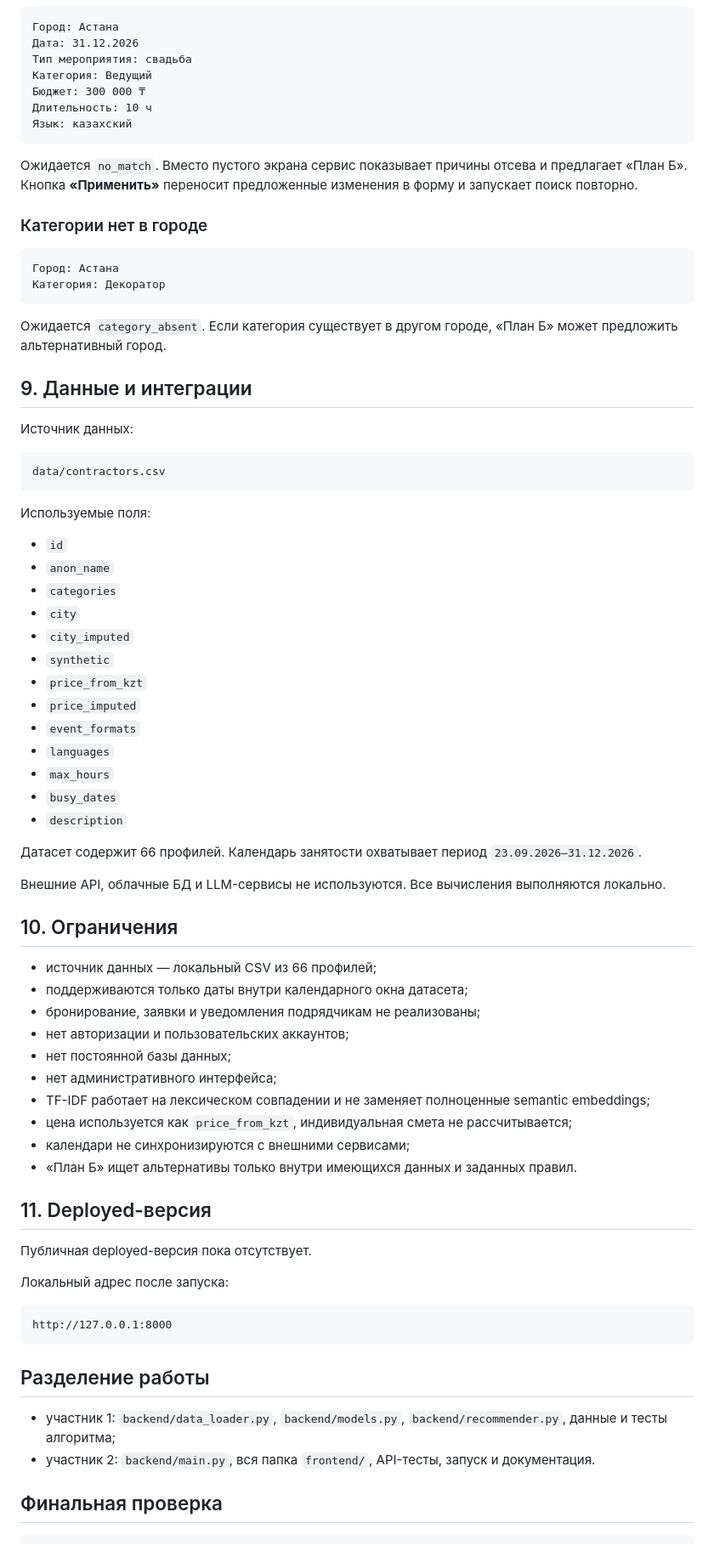
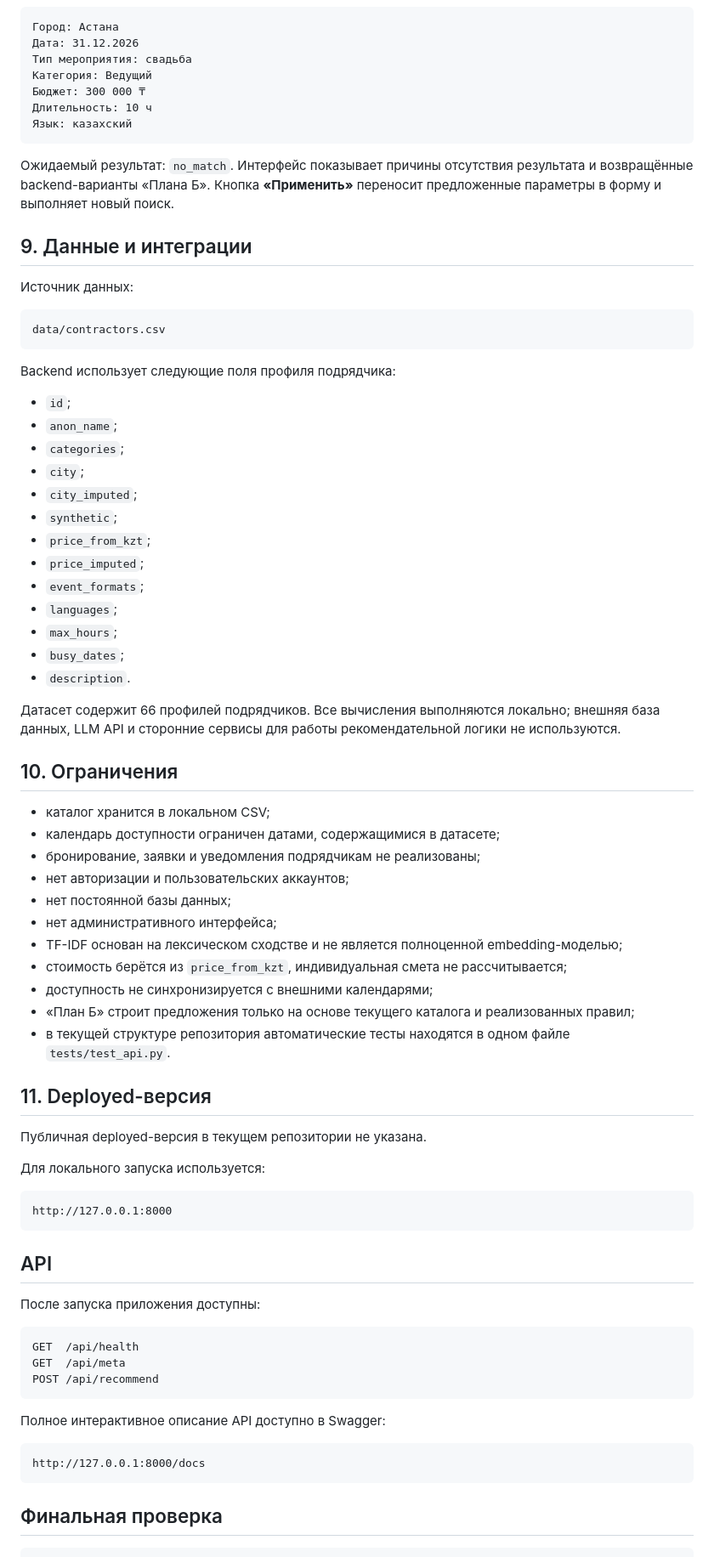
Before and after one commit to BAITC-Hacks/hack-e94993ef-zxc, a Markdown page: README.md, the part around one of its changes. Shown at 85% size. Rendered like a GitHub page.

````diff
--- a/README.md
+++ b/README.md
@@ -263,16 +269,7 @@ python -m pytest -q
 Язык: казахский
 ```
 
-Ожидается `no_match`. Вместо пустого экрана сервис показывает причины отсева и предлагает «План Б». Кнопка **«Применить»** переносит предложенные изменения в форму и запускает поиск повторно.
-
-### Категории нет в городе
-
-```text
-Город: Астана
-Категория: Декоратор
-```
-
-Ожидается `category_absent`. Если категория существует в другом городе, «План Б» может предложить альтернативный город.
+Ожидаемый результат: `no_match`. Интерфейс показывает причины отсутствия результата и возвращённые backend-варианты «Плана Б». Кнопка **«Применить»** переносит предложенные параметры в форму и выполняет новый поиск.
 
 ## 9. Данные и интеграции
 
@@ -282,53 +279,63 @@ python -m pytest -q
 data/contractors.csv
 ```
 
-Используемые поля:
+Backend использует следующие поля профиля подрядчика:
 
-- `id`
-- `anon_name`
-- `categories`
-- `city`
-- `city_imputed`
-- `synthetic`
-- `price_from_kzt`
-- `price_imputed`
-- `event_formats`
-- `languages`
-- `max_hours`
-- `busy_dates`
-- `description`
+- `id`;
+- `anon_name`;
+- `categories`;
+- `city`;
+- `city_imputed`;
+- `synthetic`;
+- `price_from_kzt`;
+- `price_imputed`;
+- `event_formats`;
+- `languages`;
+- `max_hours`;
+- `busy_dates`;
+- `description`.
 
-Датасет содержит 66 профилей. Календарь занятости охватывает период `23.09.2026–31.12.2026`.
-
-Внешние API, облачные БД и LLM-сервисы не используются. Все вычисления выполняются локально.
+Датасет содержит 66 профилей подрядчиков. Все вычисления выполняются локально; внешняя база данных, LLM API и сторонние сервисы для работы рекомендательной логики не используются.
 
 ## 10. Ограничения
 
-- источник данных — локальный CSV из 66 профилей;
-- поддерживаются только даты внутри календарного окна датасета;
+- каталог хранится в локальном CSV;
+- календарь доступности ограничен датами, содержащимися в датасете;
 - бронирование, заявки и уведомления подрядчикам не реализованы;
 - нет авторизации и пользовательских аккаунтов;
 - нет постоянной базы данных;
 - нет административного интерфейса;
-- TF-IDF работает на лексическом совпадении и не заменяет полноценные semantic embeddings;
-- цена используется как `price_from_kzt`, индивидуальная смета не рассчитывается;
-- календари не синхронизируются с внешними сервисами;
-- «План Б» ищет альтернативы только внутри имеющихся данных и заданных правил.
+- TF-IDF основан на лексическом сходстве и не является полноценной embedding-моделью;
+- стоимость берётся из `price_from_kzt`, индивидуальная смета не рассчитывается;
+- доступность не синхронизируется с внешними календарями;
+- «План Б» строит предложения только на основе текущего каталога и реализованных правил;
+- в текущей структуре репозитория автоматические тесты находятся в одном файле `tests/test_api.py`.
 
 ## 11. Deployed-версия
 
-Публичная deployed-версия пока отсутствует.
+Публичная deployed-версия в текущем репозитории не указана.
 
-Локальный адрес после запуска:
+Для локального запуска используется:
 
 ```text
 http://127.0.0.1:8000
 ```
 
-## Разделение работы
+## API
 
-- участник 1: `backend/data_loader.py`, `backend/models.py`, `backend/recommender.py`, данные и тесты алгоритма;
-- участник 2: `backend/main.py`, вся папка `frontend/`, API-тесты, запуск и документация.
+После запуска приложения доступны:
+
+```text
+GET  /api/health
+GET  /api/meta
+POST /api/recommend
+```
+
+Полное интерактивное описание API доступно в Swagger:
+
+```text
+http://127.0.0.1:8000/docs
+```
 
 ## Финальная проверка
 
````
Also changed, not shown: other parts of README.md (+87 -78 lines).
